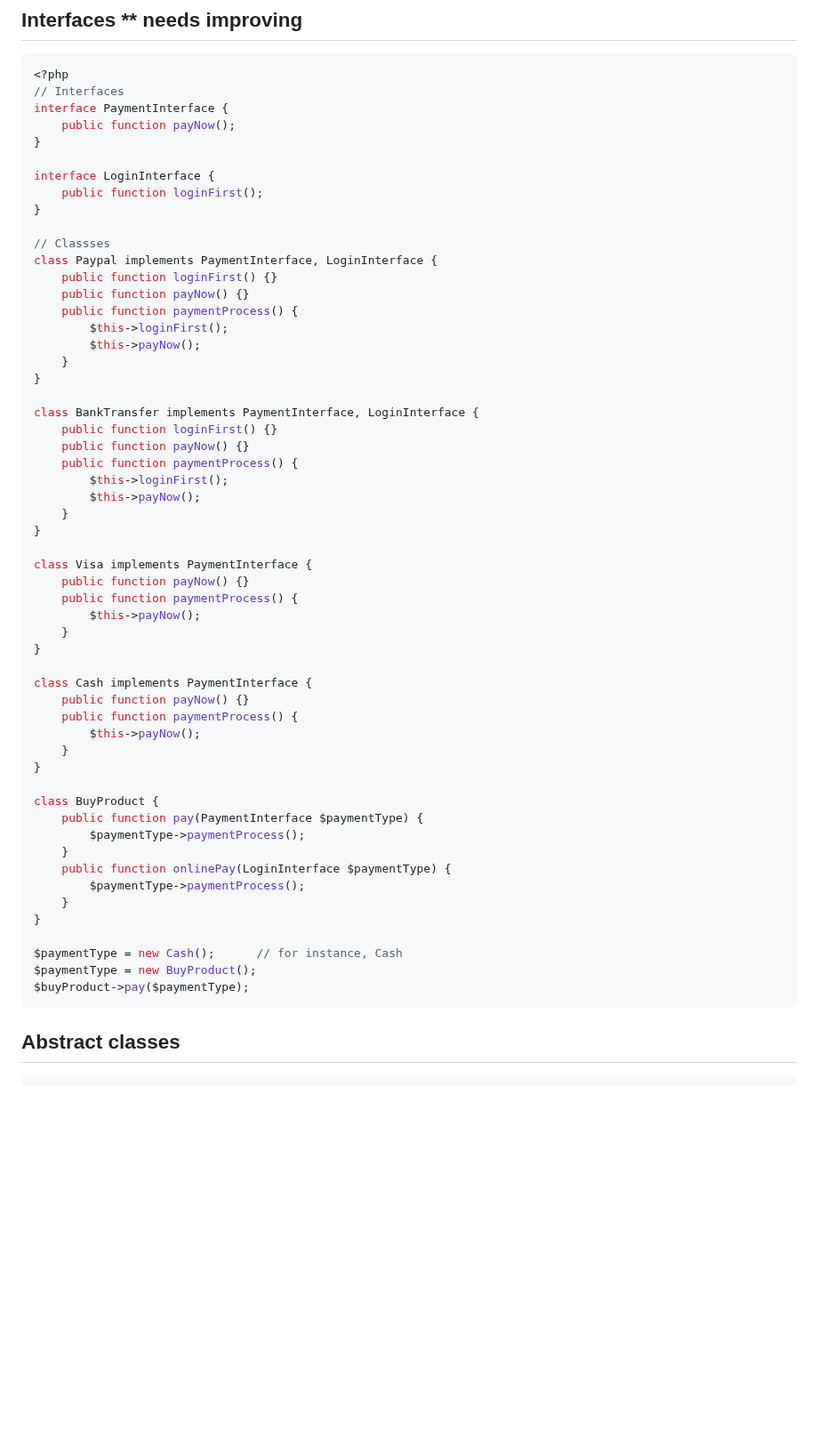
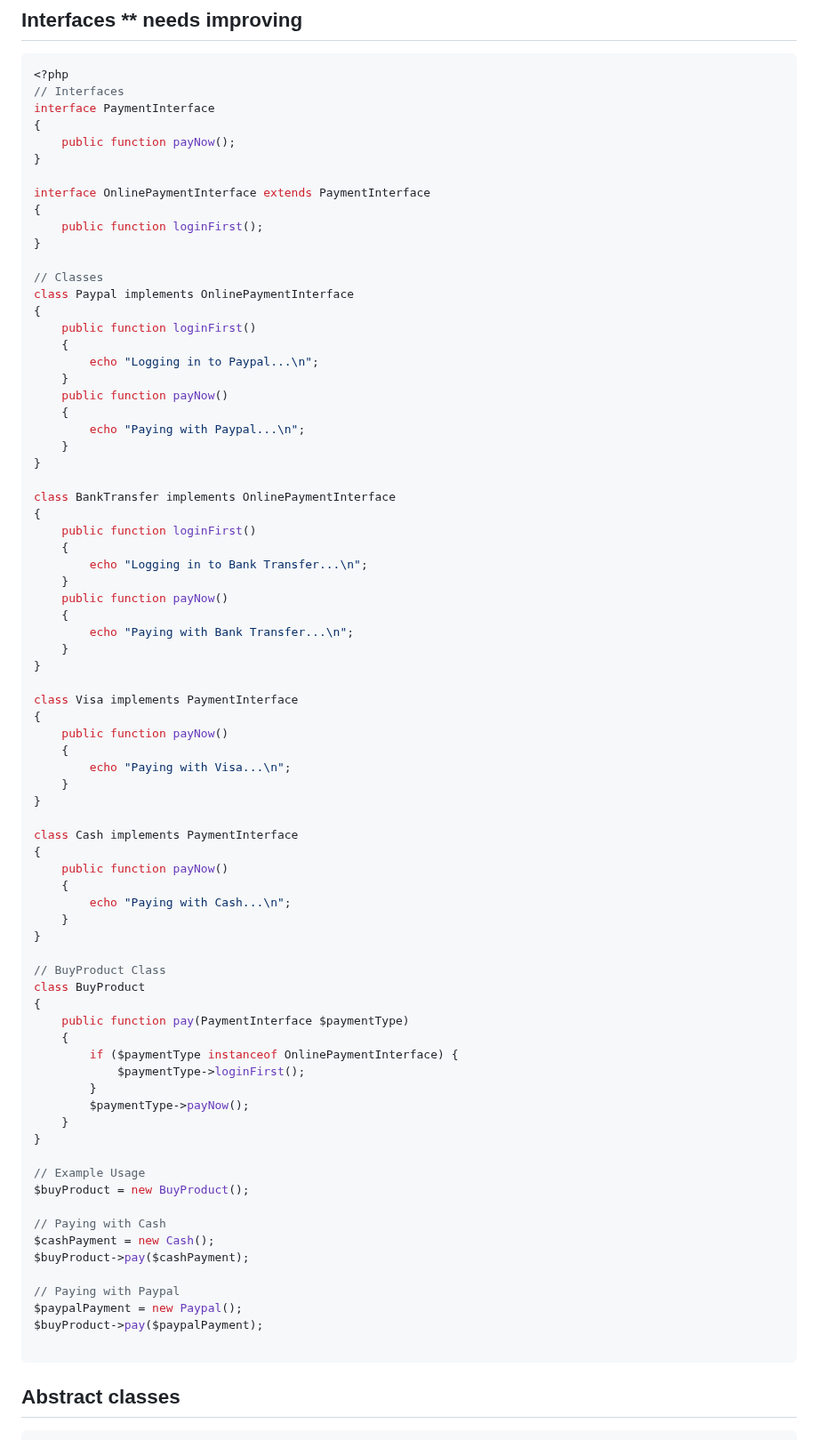
Before and after one commit to mugabiBenjamin/research, a Markdown page: php.md, the part around the change. Shown at 89% size. Rendered like a GitHub page; blank space fills up the shorter version.

Commit message:
Refactor interfaces code in php.md

````diff
--- a/php.md
+++ b/php.md
@@ -1166,59 +1166,80 @@ echo $b;
 ```php
 <?php
 // Interfaces
-interface PaymentInterface {
+interface PaymentInterface
+{
     public function payNow();
 }
 
-interface LoginInterface {
+interface OnlinePaymentInterface extends PaymentInterface
+{
     public function loginFirst();
 }
 
-// Classses
-class Paypal implements PaymentInterface, LoginInterface {
-    public function loginFirst() {}
-    public function payNow() {}
-    public function paymentProcess() {
-        $this->loginFirst();
-        $this->payNow();
+// Classes
+class Paypal implements OnlinePaymentInterface
+{
+    public function loginFirst()
+    {
+        echo "Logging in to Paypal...\n";
+    }
+    public function payNow()
+    {
+        echo "Paying with Paypal...\n";
     }
 }
 
-class BankTransfer implements PaymentInterface, LoginInterface {
-    public function loginFirst() {}
-    public function payNow() {}
-    public function paymentProcess() {
-        $this->loginFirst();
-        $this->payNow();
+class BankTransfer implements OnlinePaymentInterface
+{
+    public function loginFirst()
+    {
+        echo "Logging in to Bank Transfer...\n";
+    }
+    public function payNow()
+    {
+        echo "Paying with Bank Transfer...\n";
     }
 }
 
-class Visa implements PaymentInterface {
-    public function payNow() {}
-    public function paymentProcess() {
-        $this->payNow();
+class Visa implements PaymentInterface
+{
+    public function payNow()
+    {
+        echo "Paying with Visa...\n";
     }
 }
 
-class Cash implements PaymentInterface {
-    public function payNow() {}
-    public function paymentProcess() {
-        $this->payNow();
+class Cash implements PaymentInterface
+{
+    public function payNow()
+    {
+        echo "Paying with Cash...\n";
     }
 }
 
-class BuyProduct {
-    public function pay(PaymentInterface $paymentType) {
-        $paymentType->paymentProcess();
-    }
-    public function onlinePay(LoginInterface $paymentType) {
-        $paymentType->paymentProcess();
+// BuyProduct Class
+class BuyProduct
+{
+    public function pay(PaymentInterface $paymentType)
+    {
+        if ($paymentType instanceof OnlinePaymentInterface) {
+            $paymentType->loginFirst();
+        }
+        $paymentType->payNow();
     }
 }
 
-$paymentType = new Cash();      // for instance, Cash
-$paymentType = new BuyProduct();
-$buyProduct->pay($paymentType);
+// Example Usage
+$buyProduct = new BuyProduct();
+
+// Paying with Cash
+$cashPayment = new Cash();
+$buyProduct->pay($cashPayment);
+
+// Paying with Paypal
+$paypalPayment = new Paypal();
+$buyProduct->pay($paypalPayment);
+
 ```
 
 ## Abstract classes
````
